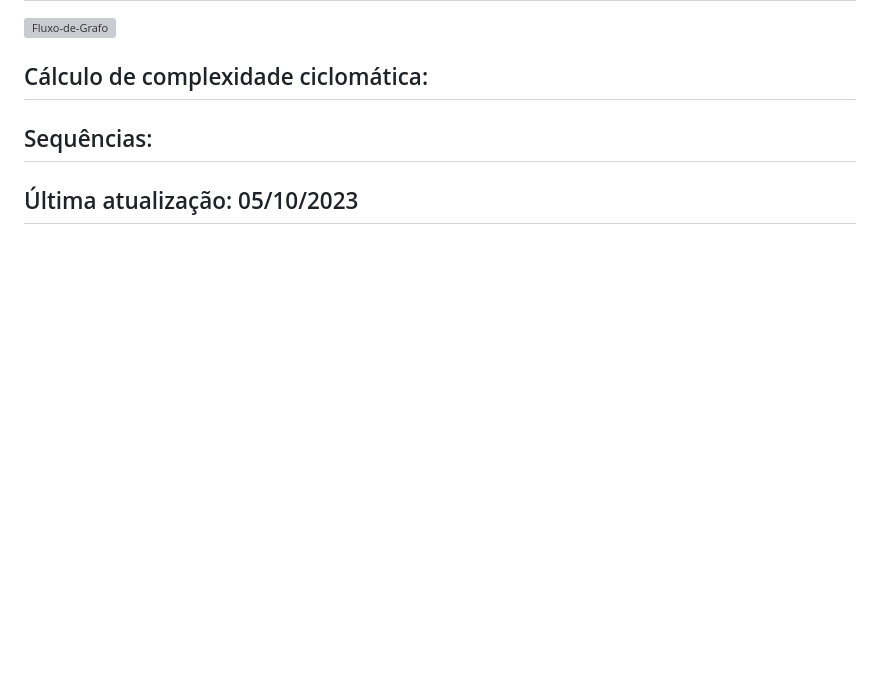
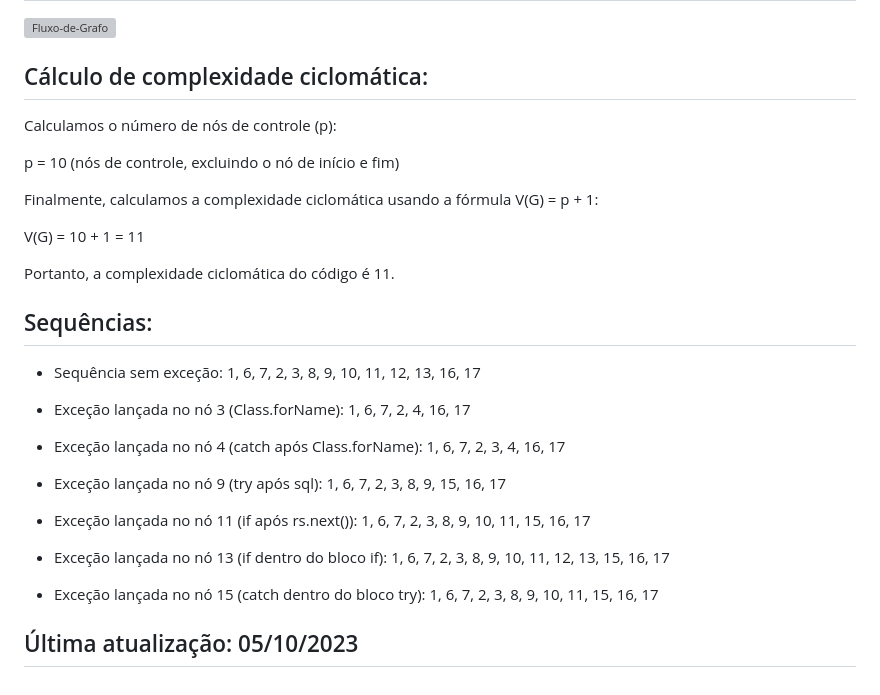
Before and after one commit to GustavoTriunfo/Teste-de-Caixa-Branca, a Markdown page: README.md, the part around the change. Rendered like a GitHub page; blank space fills up the shorter version; grey boxes are pictures that could not be loaded.

```diff
--- a/README.md
+++ b/README.md
@@ -82,6 +82,37 @@ nome = rs.getString("nome");}
 
 ## Cálculo de complexidade ciclomática:
 
+Calculamos o número de nós de controle (p):
+
+p = 10 (nós de controle, excluindo o nó de início e fim)
+
+Finalmente, calculamos a complexidade ciclomática usando a fórmula V(G) = p + 1:
+
+V(G) = 10 + 1 = 11
+
+Portanto, a complexidade ciclomática do código é 11.
+
 ## Sequências:
 
+- Sequência sem exceção:
+1, 6, 7, 2, 3, 8, 9, 10, 11, 12, 13, 16, 17
+
+- Exceção lançada no nó 3 (Class.forName):
+1, 6, 7, 2, 4, 16, 17
+
+- Exceção lançada no nó 4 (catch após Class.forName):
+1, 6, 7, 2, 3, 4, 16, 17
+
+- Exceção lançada no nó 9 (try após sql):
+1, 6, 7, 2, 3, 8, 9, 15, 16, 17
+
+- Exceção lançada no nó 11 (if após rs.next()):
+1, 6, 7, 2, 3, 8, 9, 10, 11, 15, 16, 17
+
+- Exceção lançada no nó 13 (if dentro do bloco if):
+1, 6, 7, 2, 3, 8, 9, 10, 11, 12, 13, 15, 16, 17
+
+- Exceção lançada no nó 15 (catch dentro do bloco try):
+1, 6, 7, 2, 3, 8, 9, 10, 11, 15, 16, 17
+
 ## Última atualização: 05/10/2023
```
